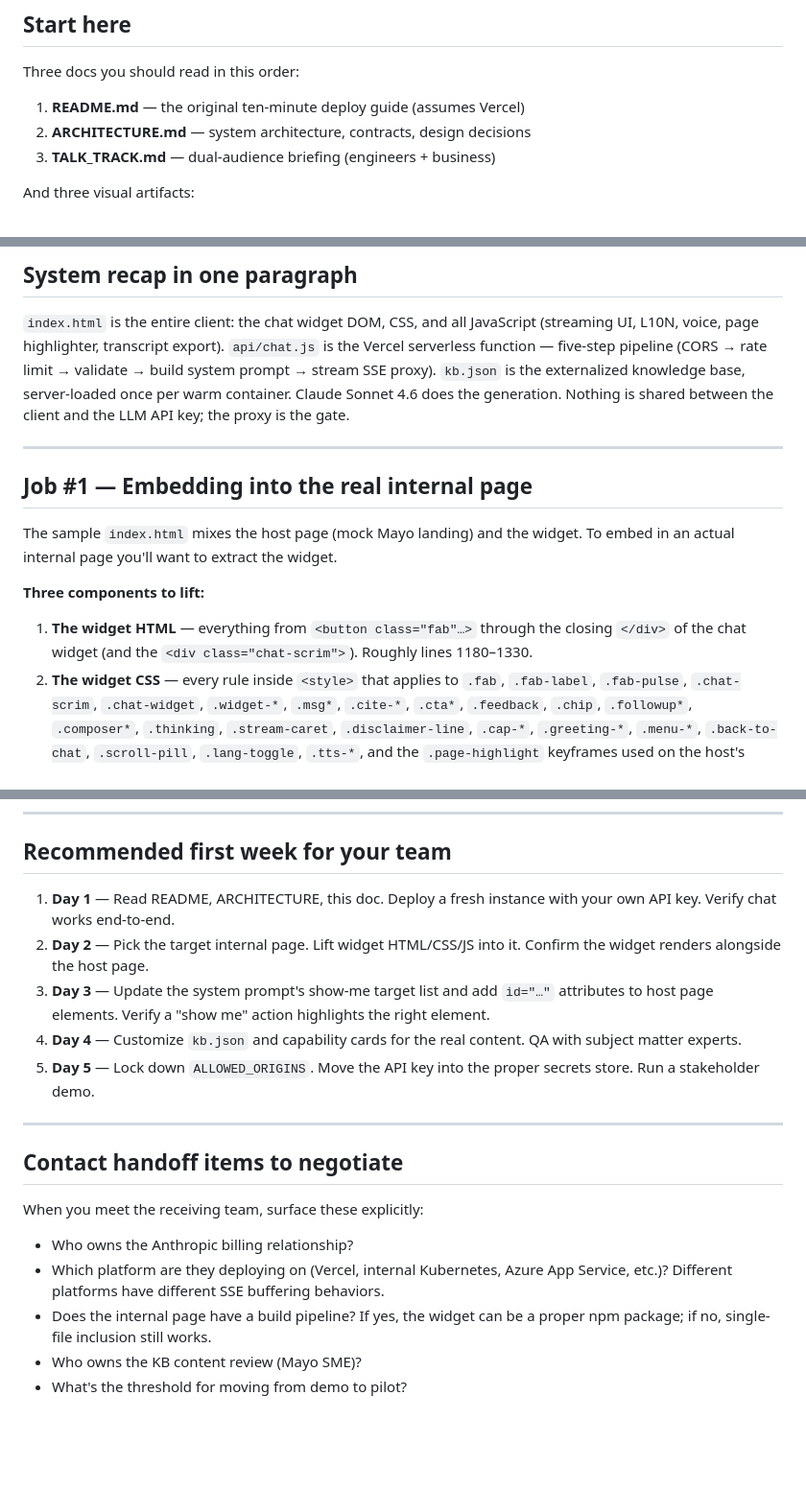
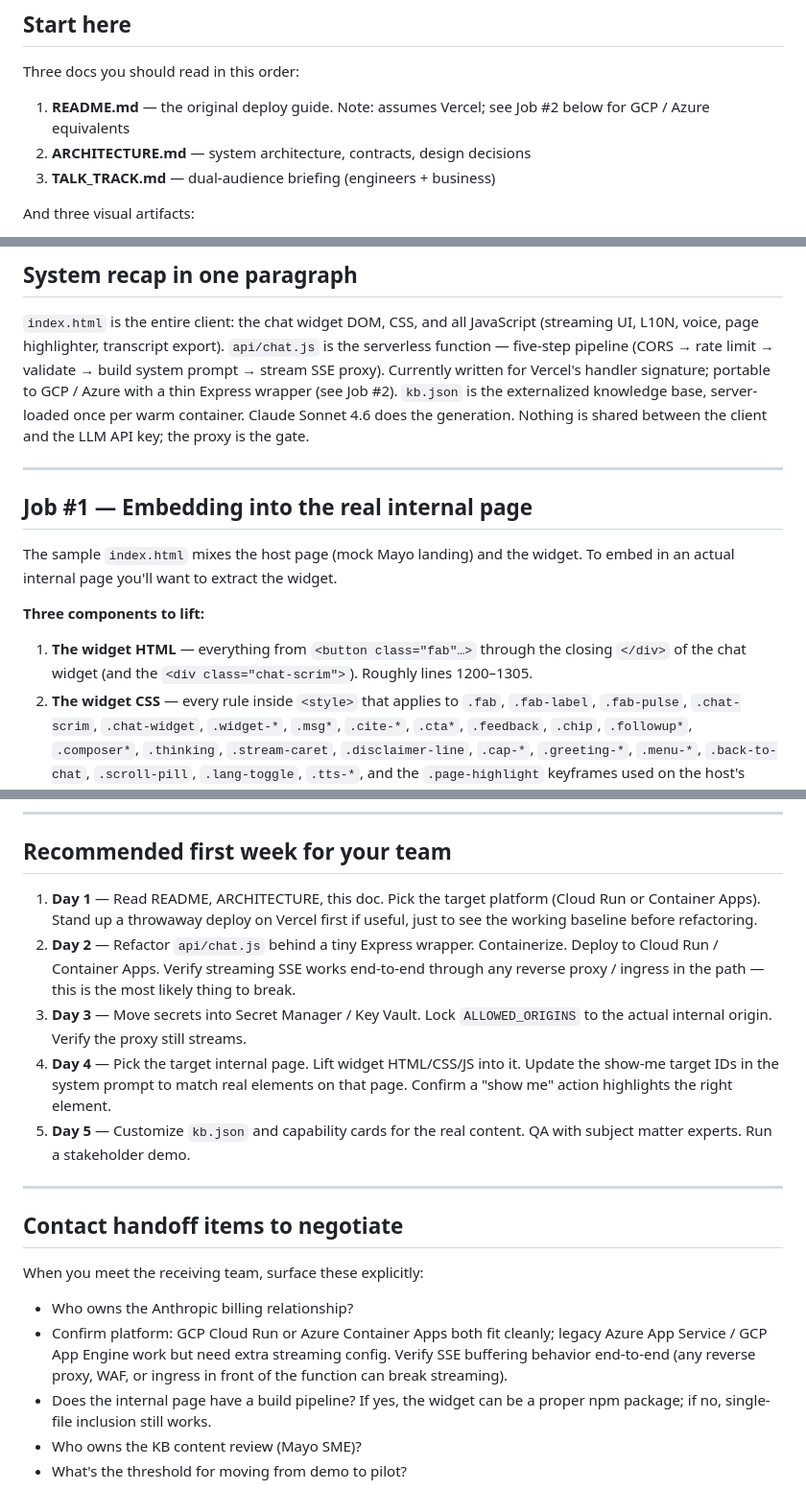
Before and after one commit to owlsmirk/chat, a Markdown page: HANDOFF.md, 3 parts joined by grey strips. Shown at 96% size. Rendered like a GitHub page; blank space fills up the shorter version.

```diff
--- a/HANDOFF.md
+++ b/HANDOFF.md
@@ -12,7 +12,7 @@ CORS, hosting, compliance). This brief is the shortest path from
 
 Three docs you should read in this order:
 
-1. **README.md** — the original ten-minute deploy guide (assumes Vercel)
+1. **README.md** — the original deploy guide. Note: assumes Vercel; see Job #2 below for GCP / Azure equivalents
 2. **ARCHITECTURE.md** — system architecture, contracts, design decisions
 3. **TALK_TRACK.md** — dual-audience briefing (engineers + business)
 
@@ -29,9 +29,11 @@ And three visual artifacts:
 
 `index.html` is the entire client: the chat widget DOM, CSS, and
 all JavaScript (streaming UI, L10N, voice, page highlighter,
-transcript export). `api/chat.js` is the Vercel serverless
-function — five-step pipeline (CORS → rate limit → validate →
-build system prompt → stream SSE proxy). `kb.json` is the
+transcript export). `api/chat.js` is the serverless function —
+five-step pipeline (CORS → rate limit → validate → build
+system prompt → stream SSE proxy). Currently written for
+Vercel's handler signature; portable to GCP / Azure with a
+thin Express wrapper (see Job #2). `kb.json` is the
 externalized knowledge base, server-loaded once per warm
 container. Claude Sonnet 4.6 does the generation. Nothing is
 shared between the client and the LLM API key; the proxy is the
@@ -49,7 +51,7 @@ to extract the widget.
 
 1. **The widget HTML** — everything from `<button class="fab"…>`
    through the closing `</div>` of the chat widget (and the
-   `<div class="chat-scrim">`). Roughly lines 1180–1330.
+   `<div class="chat-scrim">`). Roughly lines 1200–1305.
 2. **The widget CSS** — every rule inside `<style>` that applies
    to `.fab`, `.fab-label`, `.fab-pulse`, `.chat-scrim`, `.chat-widget`,
    `.widget-*`, `.msg*`, `.cite-*`, `.cta*`, `.feedback`, `.chip`,
@@ -218,17 +299,25 @@ cherry-pick or copy the relevant blocks.
 
 ## Recommended first week for your team
 
-1. **Day 1** — Read README, ARCHITECTURE, this doc. Deploy a fresh
-   instance with your own API key. Verify chat works end-to-end.
-2. **Day 2** — Pick the target internal page. Lift widget HTML/CSS/JS
-   into it. Confirm the widget renders alongside the host page.
-3. **Day 3** — Update the system prompt's show-me target list and
-   add `id="…"` attributes to host page elements. Verify a "show
-   me" action highlights the right element.
-4. **Day 4** — Customize `kb.json` and capability cards for the
-   real content. QA with subject matter experts.
-5. **Day 5** — Lock down `ALLOWED_ORIGINS`. Move the API key into
-   the proper secrets store. Run a stakeholder demo.
+1. **Day 1** — Read README, ARCHITECTURE, this doc. Pick the
+   target platform (Cloud Run or Container Apps). Stand up a
+   throwaway deploy on Vercel first if useful, just to see the
+   working baseline before refactoring.
+2. **Day 2** — Refactor `api/chat.js` behind a tiny Express
+   wrapper. Containerize. Deploy to Cloud Run / Container Apps.
+   Verify streaming SSE works end-to-end through any reverse
+   proxy / ingress in the path — this is the most likely thing
+   to break.
+3. **Day 3** — Move secrets into Secret Manager / Key Vault.
+   Lock `ALLOWED_ORIGINS` to the actual internal origin. Verify
+   the proxy still streams.
+4. **Day 4** — Pick the target internal page. Lift widget
+   HTML/CSS/JS into it. Update the show-me target IDs in the
+   system prompt to match real elements on that page. Confirm
+   a "show me" action highlights the right element.
+5. **Day 5** — Customize `kb.json` and capability cards for
+   the real content. QA with subject matter experts. Run a
+   stakeholder demo.
 
 ---
 
@@ -237,9 +326,11 @@ cherry-pick or copy the relevant blocks.
 When you meet the receiving team, surface these explicitly:
 
 - Who owns the Anthropic billing relationship?
-- Which platform are they deploying on (Vercel, internal Kubernetes,
-  Azure App Service, etc.)? Different platforms have different SSE
-  buffering behaviors.
+- Confirm platform: GCP Cloud Run or Azure Container Apps both
+  fit cleanly; legacy Azure App Service / GCP App Engine work
+  but need extra streaming config. Verify SSE buffering behavior
+  end-to-end (any reverse proxy, WAF, or ingress in front of the
+  function can break streaming).
 - Does the internal page have a build pipeline? If yes, the widget
   can be a proper npm package; if no, single-file inclusion still works.
 - Who owns the KB content review (Mayo SME)?
```
Also changed, not shown: other parts of HANDOFF.md (+90 -11 lines).
